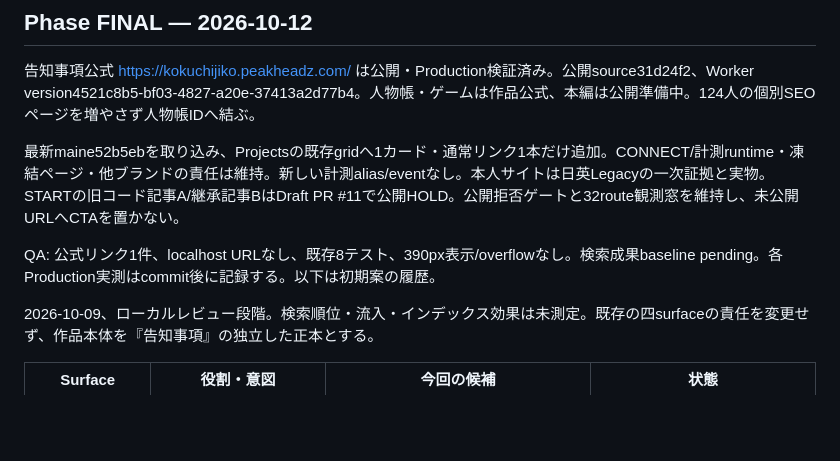
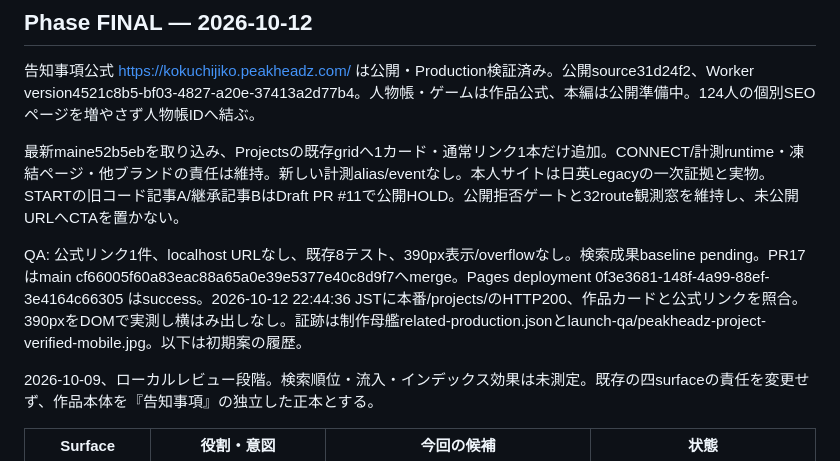
Before and after one commit to yukiPHZ/peakheadz-site, a Markdown page: docs/serp-conquest/LEGACY_REVIVAL.md, the part around the change. Rendered like a GitHub page; blank space fills up the shorter version.

Commit message:
Record verified official work link publication

```diff
--- a/docs/serp-conquest/LEGACY_REVIVAL.md
+++ b/docs/serp-conquest/LEGACY_REVIVAL.md
@@ -6,7 +6,7 @@
 
 最新maine52b5ebを取り込み、Projectsの既存gridへ1カード・通常リンク1本だけ追加。CONNECT/計測runtime・凍結ページ・他ブランドの責任は維持。新しい計測alias/eventなし。本人サイトは日英Legacyの一次証拠と実物。STARTの旧コード記事A/継承記事BはDraft PR #11で公開HOLD。公開拒否ゲートと32route観測窓を維持し、未公開URLへCTAを置かない。
 
-QA: 公式リンク1件、localhost URLなし、既存8テスト、390px表示/overflowなし。検索成果baseline pending。各Production実測はcommit後に記録する。以下は初期案の履歴。
+QA: 公式リンク1件、localhost URLなし、既存8テスト、390px表示/overflowなし。検索成果baseline pending。PR17はmain cf66005f60a83eac88a65a0e39e5377e40c8d9f7へmerge。Pages deployment 0f3e3681-148f-4a99-88ef-3e4164c66305 はsuccess。2026-10-12 22:44:36 JSTに本番/projects/のHTTP200、作品カードと公式リンクを照合。390pxをDOMで実測し横はみ出しなし。証跡は制作母艦related-production.jsonとlaunch-qa/peakheadz-project-verified-mobile.jpg。以下は初期案の履歴。
 
 2026-10-09、ローカルレビュー段階。検索順位・流入・インデックス効果は未測定。既存の四surfaceの責任を変更せず、作品本体を『告知事項』の独立した正本とする。
 
```
Also changed, not shown: README.md (+4 -0 lines).
